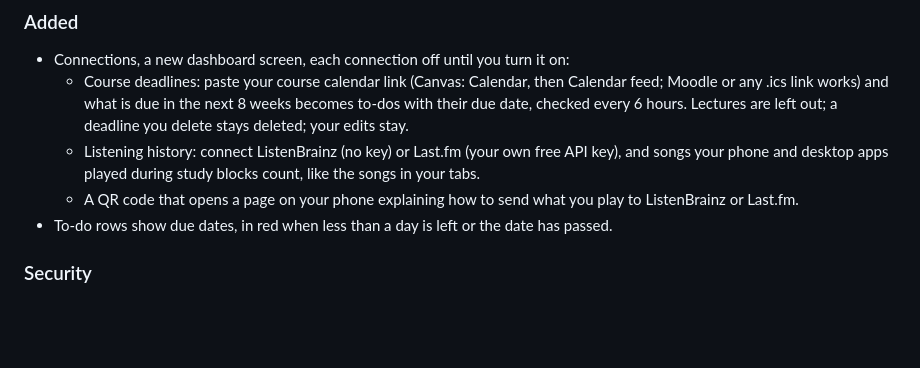
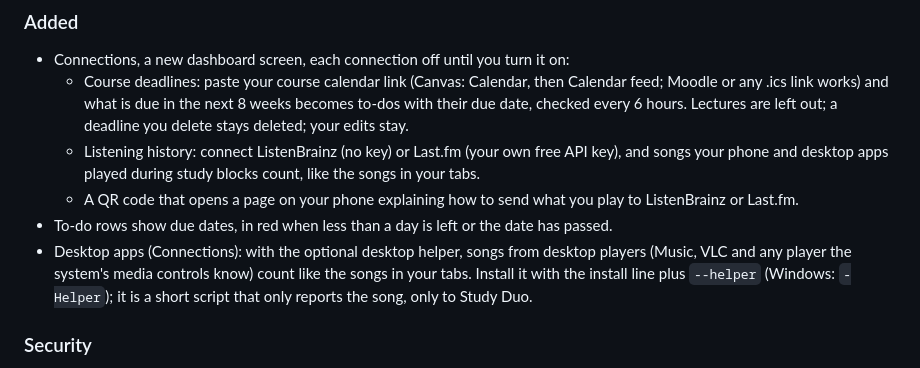
Before and after one commit to Coflazo/study-duo, a Markdown page: CHANGELOG.md, the part around the change. GitHub-like rendering; blank space fills up the shorter version.

```diff
--- a/CHANGELOG.md
+++ b/CHANGELOG.md
@@ -11,6 +11,7 @@ All notable changes to Study Duo are listed here. The format follows [Keep a Cha
   - Listening history: connect ListenBrainz (no key) or Last.fm (your own free API key), and songs your phone and desktop apps played during study blocks count, like the songs in your tabs.
   - A QR code that opens a page on your phone explaining how to send what you play to ListenBrainz or Last.fm.
 - To-do rows show due dates, in red when less than a day is left or the date has passed.
+- Desktop apps (Connections): with the optional desktop helper, songs from desktop players (Music, VLC and any player the system's media controls know) count like the songs in your tabs. Install it with the install line plus `--helper` (Windows: `-Helper`); it is a short script that only reports the song, only to Study Duo.
 
 ### Security
 
```
Also changed, not shown: PRIVACY.md (+4 -0 lines), README.md (+14 -0 lines).
